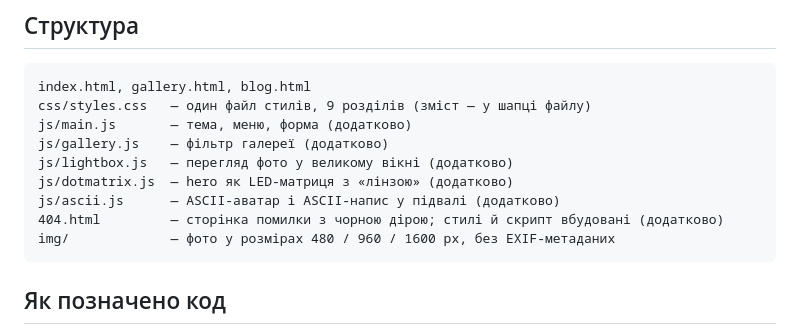
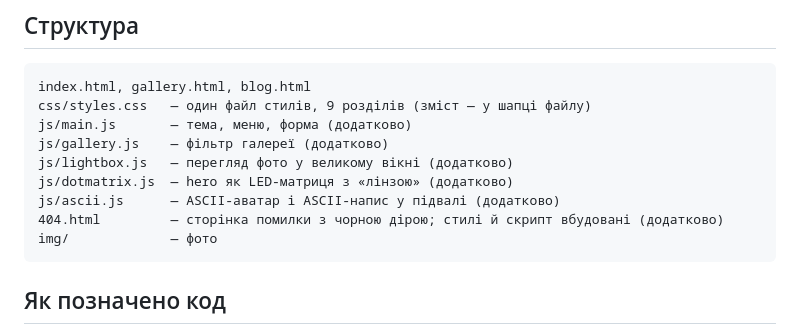
Before and after one commit to Jaguar222833/personal-project, a Markdown page: README.md, the part around the change. GitHub-like rendering.

Commit message:
docs: коротший опис теки img у README

````diff
--- a/README.md
+++ b/README.md
@@ -27,7 +27,7 @@ js/lightbox.js   — перегляд фото у великому вікні (
 js/dotmatrix.js  — hero як LED-матриця з «лінзою» (додатково)
 js/ascii.js      — ASCII-аватар і ASCII-напис у підвалі (додатково)
 404.html         — сторінка помилки з чорною дірою; стилі й скрипт вбудовані (додатково)
-img/             — фото у розмірах 480 / 960 / 1600 px, без EXIF-метаданих
+img/             — фото
 ```
 
 ## Як позначено код
````
